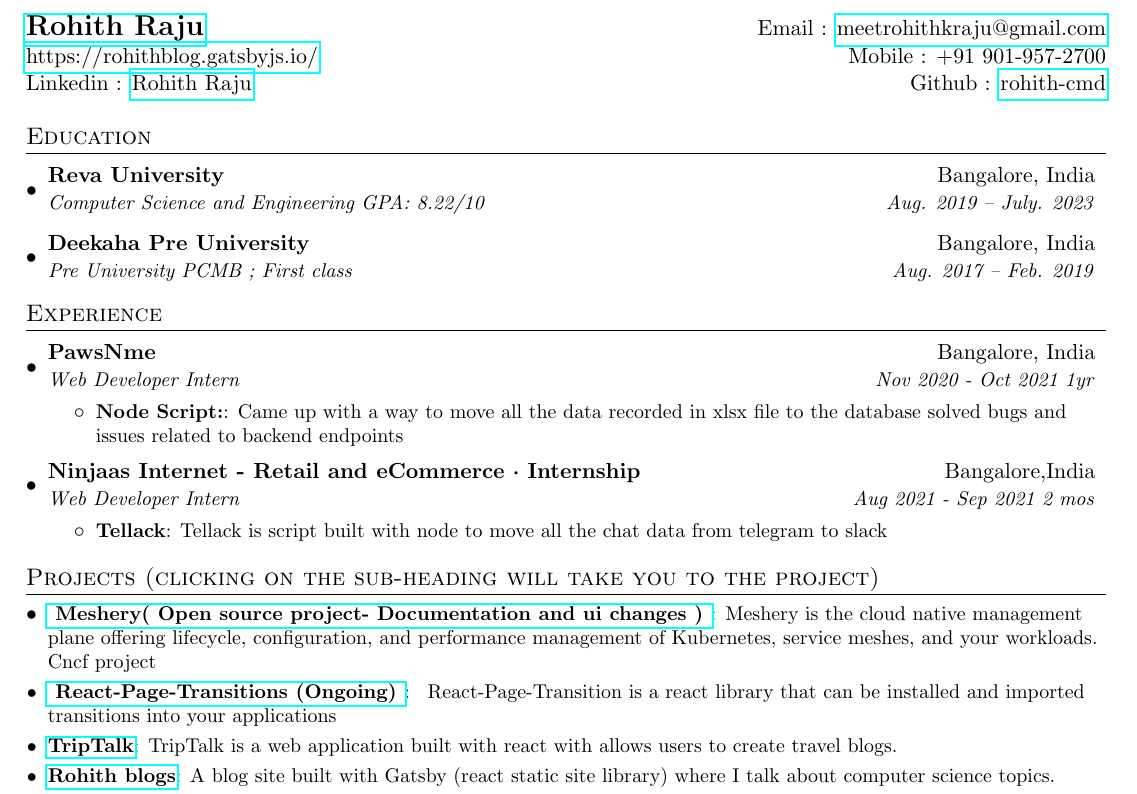
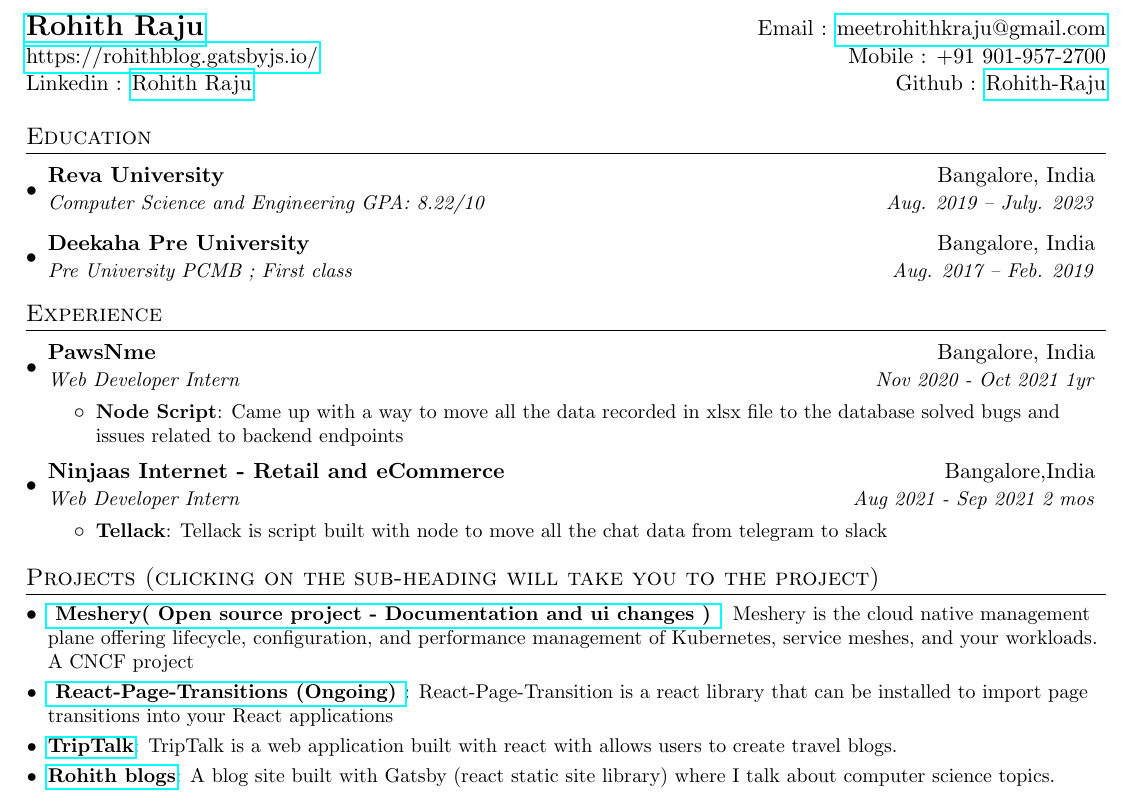
Before and after one commit to Rohith-Raju/Resume, a LaTeX CV (resume.tex): part of the page, cut so that both start at the same text. Compiled offline with pdfLaTeX.

Commit message:
corrected mistakes and made changes

```diff
--- a/resume.tex
+++ b/resume.tex
@@ -70,7 +70,7 @@
 \begin{tabular*}{\textwidth}{l@{\extracolsep{\fill}}r}
   \textbf{\href{http://sourabhbajaj.com/}{\Large Rohith Raju}} & Email : \href{mailto:meetrohithkraju@gmail.com}{meetrohithkraju@gmail.com}\\
   \href{https://rohithblog.gatsbyjs.io/}{https://rohithblog.gatsbyjs.io/} & Mobile : +91 901-957-2700 \\
-  Linkedin : \href{https://linkedin.com/in/rohith-raju-11250a19b}{Rohith Raju} &Github : \href{https://github.com/rohith-cmd}{rohith-cmd}
+  Linkedin : \href{https://linkedin.com/in/rohith-raju-11250a19b}{Rohith Raju} &Github : \href{https://github.com/rohith-raju}{Rohith-Raju}
 \end{tabular*}
 
 
@@ -94,13 +94,13 @@
       {PawsNme}{Bangalore, India}
       {Web Developer Intern}{Nov 2020 - Oct 2021 1yr}
       \resumeItemListStart
-        \resumeItem{Node Script:}
+        \resumeItem{Node Script}
           {Came up with a way to move all the data recorded in xlsx file to the database
         solved bugs and issues related to backend endpoints}
       \resumeItemListEnd
 
     \resumeSubheading
-      {Ninjaas Internet - Retail and eCommerce · Internship}{Bangalore,India}
+      {Ninjaas Internet - Retail and eCommerce}{Bangalore,India}
       {Web Developer Intern}{Aug 2021 - Sep 2021 2 mos}
       \resumeItemListStart
         \resumeItem{Tellack}
@@ -112,15 +112,15 @@
 %-----------PROJECTS-----------------
 \section{Projects (clicking on the sub-heading will take you to the project)}
   \resumeSubHeadingListStart
-  \resumeSubItem {\href{https://github.com/meshery/meshery}{ Meshery( Open source project- Documentation and ui changes ) }}
-  {Meshery is the cloud native management plane offering lifecycle, configuration, and performance management of Kubernetes, service meshes, and your workloads. Cncf project}
-  \resumeSubItem {\href{https://github.com/rohith-cmd/React-Page-Transitions}{ React-Page-Transitions (Ongoing) }}
-  { React-Page-Transition is a react library that can be installed and imported transitions into your applications }
+  \resumeSubItem {\href{https://github.com/meshery/meshery}{ Meshery( Open source project - Documentation and ui changes ) }}
+  {Meshery is the cloud native management plane offering lifecycle, configuration, and performance management of Kubernetes, service meshes, and your workloads. A CNCF project}
+  \resumeSubItem {\href{https://github.com/rohith-raju/React-Page-Transitions}{ React-Page-Transitions (Ongoing) }}
+  {React-Page-Transition is a react library that can be installed to import page transitions into your React applications }
     \resumeSubItem{\href{https://triptalk-production.web.app/home}{TripTalk}}
       {TripTalk is a  web application built with react with allows users to create travel blogs.}
     \resumeSubItem{\href{https://rohithblog.gatsbyjs.io/}{Rohith blogs}}
       {A blog site built with Gatsby (react static site library) where I talk about computer science topics.}
-    \resumeSubItem{\href{https://github.com/rohith-cmd/Reva-results}{Reva Results}}
+    \resumeSubItem{\href{https://github.com/rohith-raju/Reva-results}{Reva Results}}
     {
     A python and xpath web scraper which scrapes and formats the results site and displays the marks of a student
     }
```
